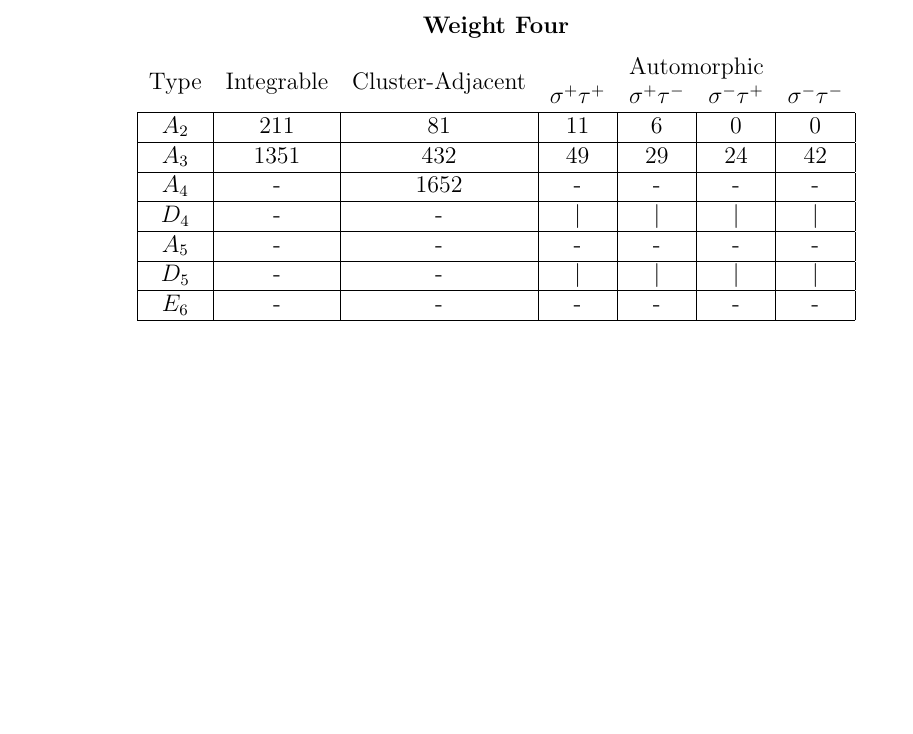
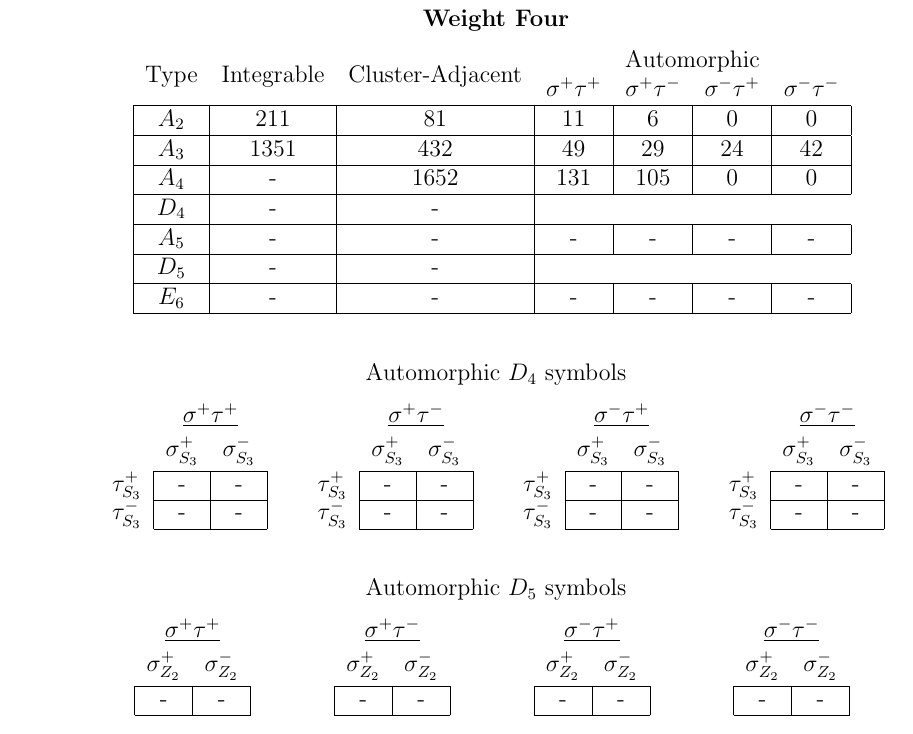
Before and after one commit to johngolden/cluster-polylogs, a LaTeX document (notes/counting.tex): part of page 4 of 5 before the commit and part of page 5 of 6 after it, cut so that both start at the same text, the shorter picture padded with empty space. Compiled offline with pdfLaTeX.

Commit message:
more symbol counts

```diff
--- a/notes/counting.tex
+++ b/notes/counting.tex
@@ -258,13 +260,102 @@ Automorphic $D_5$ symbols
 \multicolumn{1}{c}{} & \multicolumn{1}{c}{} & \multicolumn{1}{c}{} & \multicolumn{1}{c}{$\sigma^+ \tau^+$} & \multicolumn{1}{c}{$\sigma^+ \tau^-$} & \multicolumn{1}{c}{$\sigma^- \tau^+$} & \multicolumn{1}{c}{$\sigma^- \tau^-$} \\
 \hline \(A_2\) & 211 & 81 & 11 & 6 & 0 & 0 \\
 \hline \(A_3\) & 1351 & 432 & 49 & 29 & 24 & 42 \\
-\hline \(A_4\) & - & 1652 & - & - & - & -\\
-\hline \(D_4\) & - & - & $\mid$ & $\mid$ & $\mid$ & $\mid$  \\
+\hline \(A_4\) & - & 1652 & 131 & 105 & 0 & 0 \\
+\hline \(D_4\) & - & -  \\
 \hline \(A_5\) & - & - & - & - & - & - \\
-\hline \(D_5\) & - & - & $\mid$ & $\mid$ & $\mid$ & $\mid$  \\
+\hline \(D_5\) & - & -  \\
 \hline \(E_6\) & - & - & - & - & - & -  \\
 \hline
 \end{tabular}
+\vspace{.6cm}
+
+Automorphic $D_4$ symbols
+
+\begin{tabular}{ c | c | c |}
+\multicolumn{1}{c}{} &\multicolumn{2}{c}{$\underline{\sigma^+ \tau^+}$} \\[-1em]
+\multicolumn{1}{c}{} & \multicolumn{1}{c}{} & \multicolumn{1}{c}{} \\
+\multicolumn{1}{c}{} & \multicolumn{1}{c}{$\sigma_{S_3}^+$} & \multicolumn{1}{c}{$\sigma_{S_3}^-$} \\[-1em]
+\multicolumn{1}{c}{} & \multicolumn{1}{c}{} & \multicolumn{1}{c}{} \\
+\cline{2-3} $\tau_{S_3}^+$ & - & - \\
+\cline{2-3} $\tau_{S_3}^-$ & - & - \\
+\cline{2-3}
+\end{tabular}
+\hspace{.4cm}
+\begin{tabular}{ c | c | c |}
+\multicolumn{1}{c}{} &\multicolumn{2}{c}{$\underline{\sigma^+ \tau^-}$} \\[-1em]
+\multicolumn{1}{c}{} & \multicolumn{1}{c}{} & \multicolumn{1}{c}{}\\
+\multicolumn{1}{c}{} & \multicolumn{1}{c}{$\sigma_{S_3}^+$} & \multicolumn{1}{c}{$\sigma_{S_3}^-$} \\[-1em]
+\multicolumn{1}{c}{} & \multicolumn{1}{c}{} & \multicolumn{1}{c}{} \\
+\cline{2-3} $\tau_{S_3}^+$ & - & - \\
+\cline{2-3} $\tau_{S_3}^-$ & - & - \\
+\cline{2-3}
+\end{tabular}
+\hspace{.4cm}
+\begin{tabular}{ c | c | c |}
+\multicolumn{1}{c}{} &\multicolumn{2}{c}{$\underline{\sigma^- \tau^+}$} \\[-1em]
+\multicolumn{1}{c}{} & \multicolumn{1}{c}{} & \multicolumn{1}{c}{}\\
+\multicolumn{1}{c}{} & \multicolumn{1}{c}{$\sigma_{S_3}^+$} & \multicolumn{1}{c}{$\sigma_{S_3}^-$} \\[-1em]
+\multicolumn{1}{c}{} & \multicolumn{1}{c}{} & \multicolumn{1}{c}{} \\
+\cline{2-3} $\tau_{S_3}^+$ & - & - \\
+\cline{2-3} $\tau_{S_3}^-$ & - & - \\
+\cline{2-3}
+\end{tabular}
+\hspace{.4cm}
+\begin{tabular}{ c | c | c |}
+\multicolumn{1}{c}{} &\multicolumn{2}{c}{$\underline{\sigma^- \tau^-}$} \\[-1em]
+\multicolumn{1}{c}{} & \multicolumn{1}{c}{} & \multicolumn{1}{c}{}\\
+\multicolumn{1}{c}{} & \multicolumn{1}{c}{$\sigma_{S_3}^+$} & \multicolumn{1}{c}{$\sigma_{S_3}^-$} \\[-1em]
+\multicolumn{1}{c}{} & \multicolumn{1}{c}{} & \multicolumn{1}{c}{} \\
+\cline{2-3} $\tau_{S_3}^+$ & - & - \\
+\cline{2-3} $\tau_{S_3}^-$ & - & - \\
+\cline{2-3}
+\end{tabular}
+\vspace{.6cm}
+
+Automorphic $D_5$ symbols
+
+\begin{tabular}{| c | c |}
+\multicolumn{2}{c}{$\underline{\sigma^+ \tau^+}$} \\[-1em]
+\multicolumn{1}{c}{} & \multicolumn{1}{c}{} \\
+\multicolumn{1}{c}{$\sigma_{Z_2}^+$} & \multicolumn{1}{c}{$\sigma_{Z_2}^-$} \\[-1em]
+\multicolumn{1}{c}{} & \multicolumn{1}{c}{} \\
+\hline
+- & - \\
+\hline
+\end{tabular}
+\hspace{1.2cm}
+\begin{tabular}{| c | c |}
+\multicolumn{2}{c}{$\underline{\sigma^+ \tau^-}$} \\[-1em]
+\multicolumn{1}{c}{} & \multicolumn{1}{c}{} \\
+\multicolumn{1}{c}{$\sigma_{Z_2}^+$} & \multicolumn{1}{c}{$\sigma_{Z_2}^-$} \\[-1em]
+\multicolumn{1}{c}{} & \multicolumn{1}{c}{} \\
+\hline
+- & - \\
+\hline
+\end{tabular}
+\hspace{1.2cm}
+\begin{tabular}{| c | c |}
+\multicolumn{2}{c}{$\underline{\sigma^- \tau^+}$} \\[-1em]
+\multicolumn{1}{c}{} & \multicolumn{1}{c}{} \\
+\multicolumn{1}{c}{$\sigma_{Z_2}^+$} & \multicolumn{1}{c}{$\sigma_{Z_2}^-$} \\[-1em]
+\multicolumn{1}{c}{} & \multicolumn{1}{c}{} \\
+\hline
+- & - \\
+\hline
+\end{tabular}
+\hspace{1.2cm}
+\begin{tabular}{| c | c |}
+\multicolumn{2}{c}{$\underline{\sigma^- \tau^-}$} \\[-1em]
+\multicolumn{1}{c}{} & \multicolumn{1}{c}{} \\
+\multicolumn{1}{c}{$\sigma_{Z_2}^+$} & \multicolumn{1}{c}{$\sigma_{Z_2}^-$} \\[-1em]
+\multicolumn{1}{c}{} & \multicolumn{1}{c}{} \\
+\hline
+- & - \\
+\hline
+\end{tabular}
+\vspace{.6cm}
+
+
 
 \end{center}
 
```
Also changed, not shown: notes/counting.pdf, notes/counting.tex (2 more changed lines).
